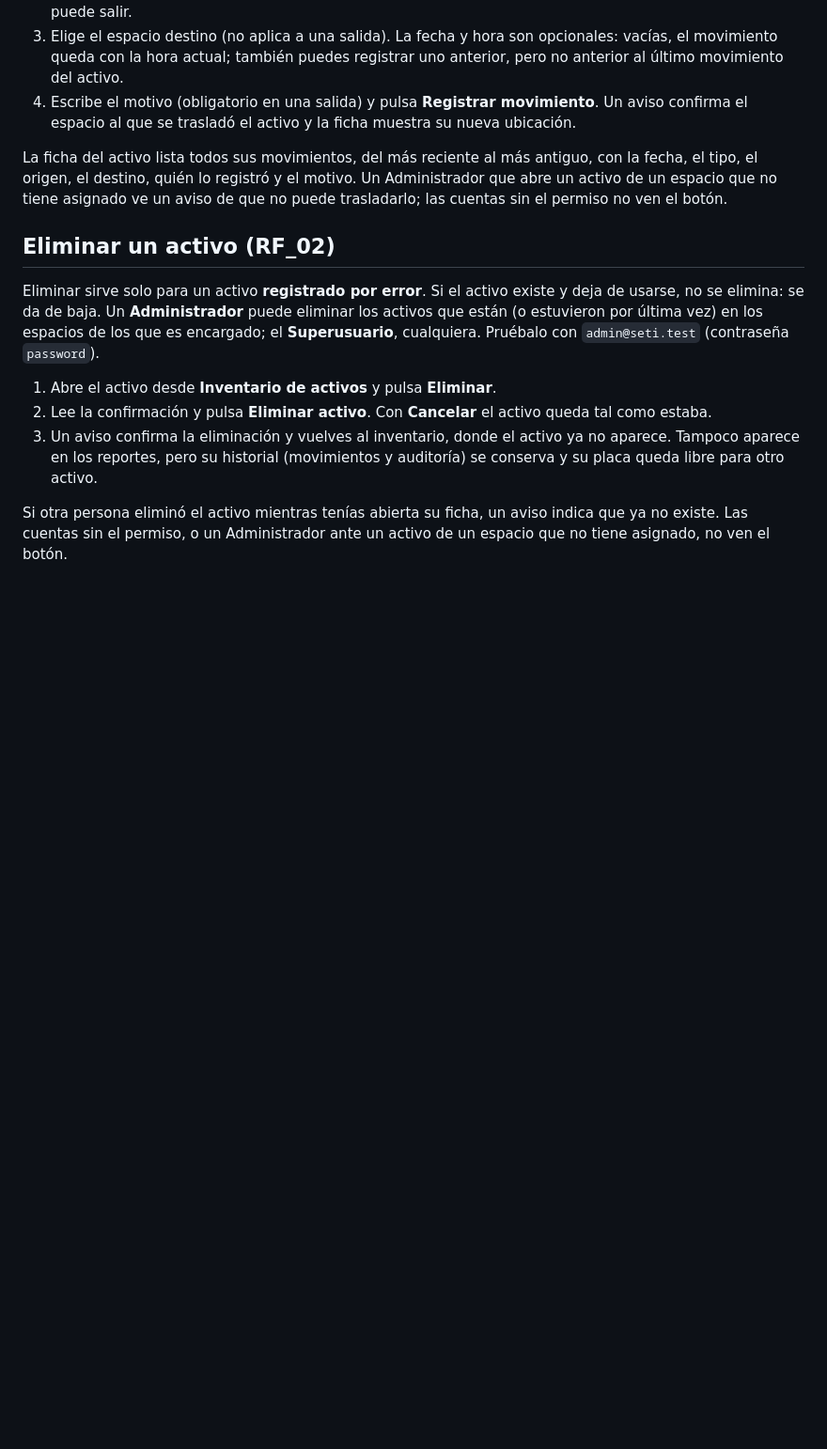
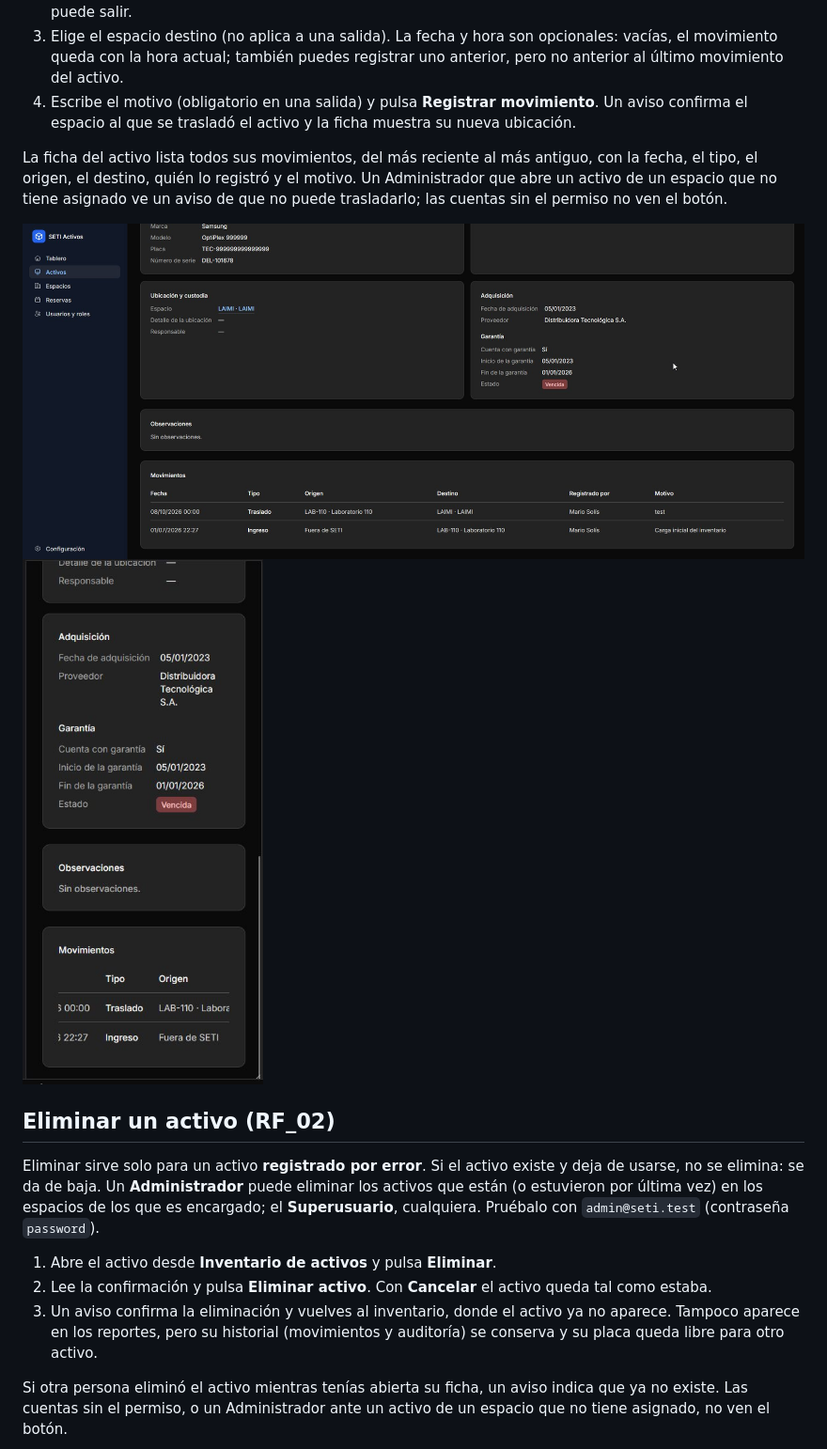
Before and after one commit to AleQuesada2012/SETI-Management-System, a Markdown page: docs/manuales/README.md, the part around one of its changes. Shown at 94% size. Drawn GitHub-style; pictures changed too: docs/manuales/activos-movimientos-escritorio.jpg (added), docs/manuales/activos-movimientos-movil.jpg (added); blank space fills up the shorter version.

Commit message:
docs(assets): add delete and movements screenshots to the manual

```diff
--- a/docs/manuales/README.md
+++ b/docs/manuales/README.md
@@ -70,6 +70,9 @@ La ficha del activo lista todos sus movimientos, del más reciente al más antig
 el destino, quién lo registró y el motivo. Un Administrador que abre un activo de un espacio que no tiene asignado
 ve un aviso de que no puede trasladarlo; las cuentas sin el permiso no ven el botón.
 
+![Movimientos de un activo en computadora](activos-movimientos-escritorio.jpg)
+![Movimientos de un activo a 360 px](activos-movimientos-movil.jpg)
+
 ## Eliminar un activo (RF_02)
 
 Eliminar sirve solo para un activo **registrado por error**. Si el activo existe y deja de usarse, no se elimina: se
```
Also changed, not shown: other parts of docs/manuales/README.md (+4 -0 lines), docs/manuales/activos-eliminar-escritorio.jpg (added), docs/manuales/activos-eliminar-movil.jpg (added).
